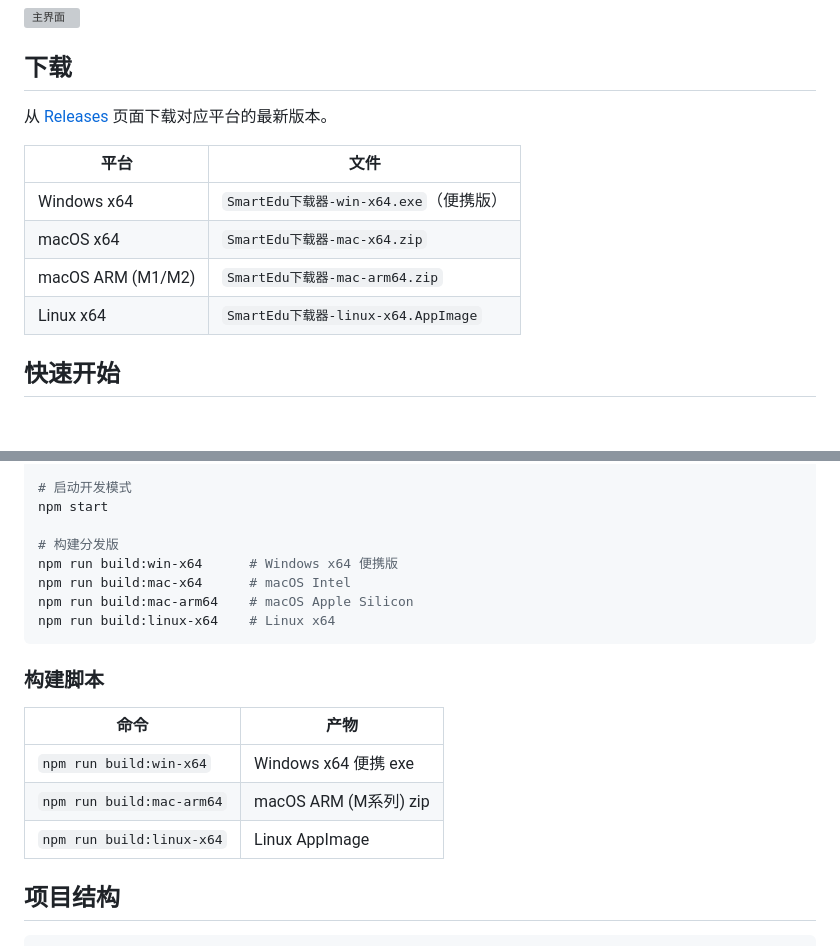
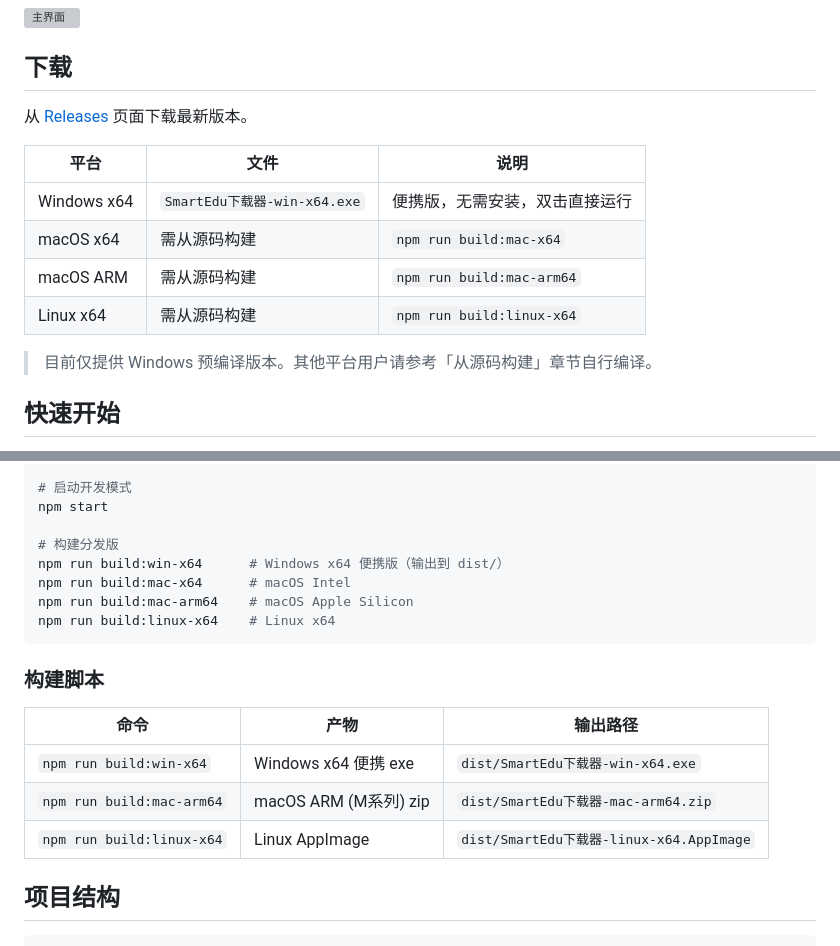
Before and after one commit to joimjnbg/smartedu-downloader, a Markdown page: README.md, 2 parts joined by grey strips. GitHub-like rendering; blank space fills up the shorter version; grey boxes are pictures that could not be loaded.

Commit message:
update README with release links and build output paths

```diff
--- a/README.md
+++ b/README.md
@@ -23,14 +23,16 @@
 
 ## 下载
 
-从 [Releases](https://github.com/joimjnbg/smartedu-downloader/releases) 页面下载对应平台的最新版本。
+从 [Releases](https://github.com/joimjnbg/smartedu-downloader/releases) 页面下载最新版本。
 
-| 平台 | 文件 |
-|------|------|
-| Windows x64 | `SmartEdu下载器-win-x64.exe`（便携版）|
-| macOS x64 | `SmartEdu下载器-mac-x64.zip` |
-| macOS ARM (M1/M2) | `SmartEdu下载器-mac-arm64.zip` |
-| Linux x64 | `SmartEdu下载器-linux-x64.AppImage` |
+| 平台 | 文件 | 说明 |
+|------|------|------|
+| Windows x64 | `SmartEdu下载器-win-x64.exe` | 便携版，无需安装，双击直接运行 |
+| macOS x64 | 需从源码构建 | `npm run build:mac-x64` |
+| macOS ARM | 需从源码构建 | `npm run build:mac-arm64` |
+| Linux x64 | 需从源码构建 | `npm run build:linux-x64` |
+
+> 目前仅提供 Windows 预编译版本。其他平台用户请参考「从源码构建」章节自行编译。
 
 ## 快速开始
 
@@ -81,7 +83,7 @@ npm install
 npm start
 
 # 构建分发版
-npm run build:win-x64      # Windows x64 便携版
+npm run build:win-x64      # Windows x64 便携版（输出到 dist/）
 npm run build:mac-x64      # macOS Intel
 npm run build:mac-arm64    # macOS Apple Silicon
 npm run build:linux-x64    # Linux x64
@@ -89,11 +91,11 @@ npm run build:linux-x64    # Linux x64
 
 ### 构建脚本
 
-| 命令 | 产物 |
-|------|------|
-| `npm run build:win-x64` | Windows x64 便携 exe |
-| `npm run build:mac-arm64` | macOS ARM (M系列) zip |
-| `npm run build:linux-x64` | Linux AppImage |
+| 命令 | 产物 | 输出路径 |
+|------|------|---------|
+| `npm run build:win-x64` | Windows x64 便携 exe | `dist/SmartEdu下载器-win-x64.exe` |
+| `npm run build:mac-arm64` | macOS ARM (M系列) zip | `dist/SmartEdu下载器-mac-arm64.zip` |
+| `npm run build:linux-x64` | Linux AppImage | `dist/SmartEdu下载器-linux-x64.AppImage` |
 
 ## 项目结构
 
```
Also changed, not shown: release-notes.md (added, +49 -0 lines).
